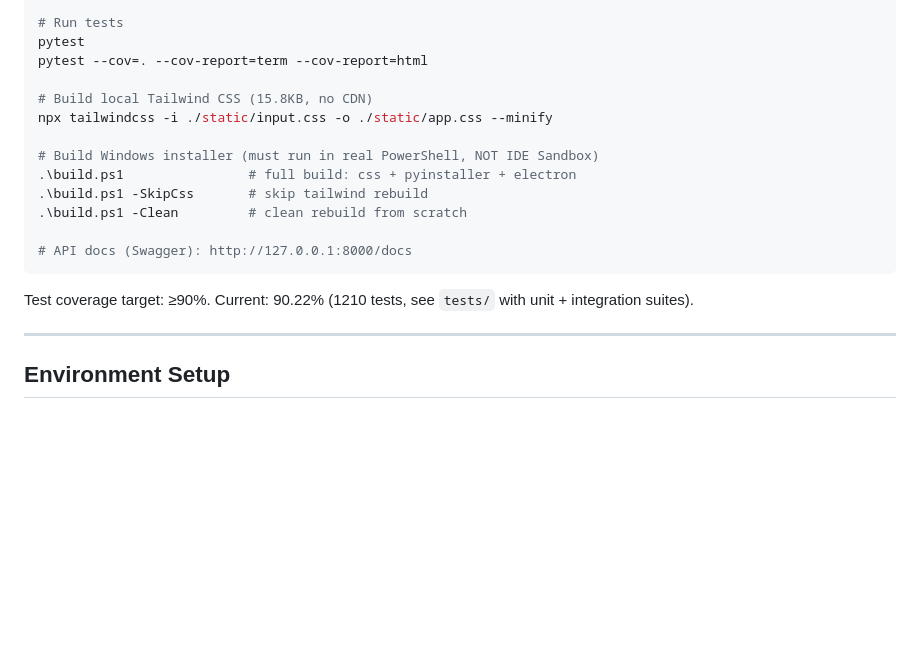
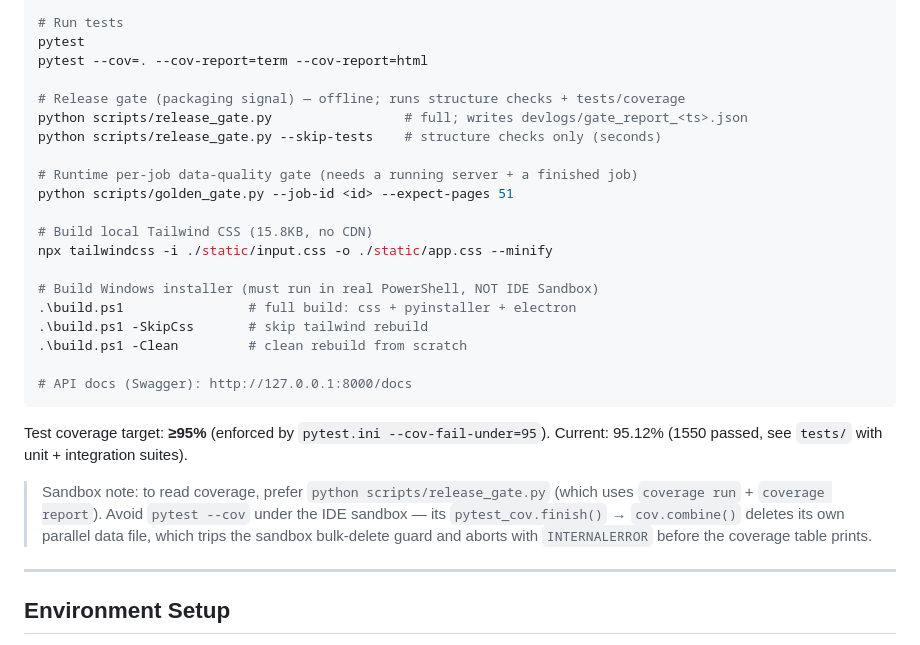
Before and after one commit to haowuxiwang/BatchSentry, a Markdown page: CLAUDE.md, the part around the change. GitHub-like rendering; blank space fills up the shorter version.

Commit message:
docs: M1c 完成 + release_gate 用法与沙箱覆盖率高阶坑
- CLAUDE.md：Common Commands 增 release_gate / golden_gate 用法；
  覆盖率目标 90%→95%（现 95.12% / 1550 passed）；注明沙箱下勿用 pytest --cov
- ROADMAP：M1c 标记完成（OVERALL pass，4 PASS + 1 WARN）

````diff
--- a/CLAUDE.md
+++ b/CLAUDE.md
@@ -79,6 +79,13 @@ python server.py            # listens on 127.0.0.1:58765
 pytest
 pytest --cov=. --cov-report=term --cov-report=html
 
+# Release gate (packaging signal) — offline; runs structure checks + tests/coverage
+python scripts/release_gate.py                 # full; writes devlogs/gate_report_<ts>.json
+python scripts/release_gate.py --skip-tests    # structure checks only (seconds)
+
+# Runtime per-job data-quality gate (needs a running server + a finished job)
+python scripts/golden_gate.py --job-id <id> --expect-pages 51
+
 # Build local Tailwind CSS (15.8KB, no CDN)
 npx tailwindcss -i ./static/input.css -o ./static/app.css --minify
 
@@ -90,7 +97,12 @@ npx tailwindcss -i ./static/input.css -o ./static/app.css --minify
 # API docs (Swagger): http://127.0.0.1:8000/docs
 ```
 
-Test coverage target: ≥90%. Current: 90.22% (1210 tests, see `tests/` with unit + integration suites).
+Test coverage target: **≥95%** (enforced by `pytest.ini --cov-fail-under=95`). Current: 95.12% (1550 passed, see `tests/` with unit + integration suites).
+
+> Sandbox note: to read coverage, prefer `python scripts/release_gate.py` (which uses
+> `coverage run` + `coverage report`). Avoid `pytest --cov` under the IDE sandbox — its
+> `pytest_cov.finish()` → `cov.combine()` deletes its own parallel data file, which trips the
+> sandbox bulk-delete guard and aborts with `INTERNALERROR` before the coverage table prints.
 
 ---
 
````
Also changed, not shown: docs/ROADMAP_v1.1.md (+4 -1 lines).
